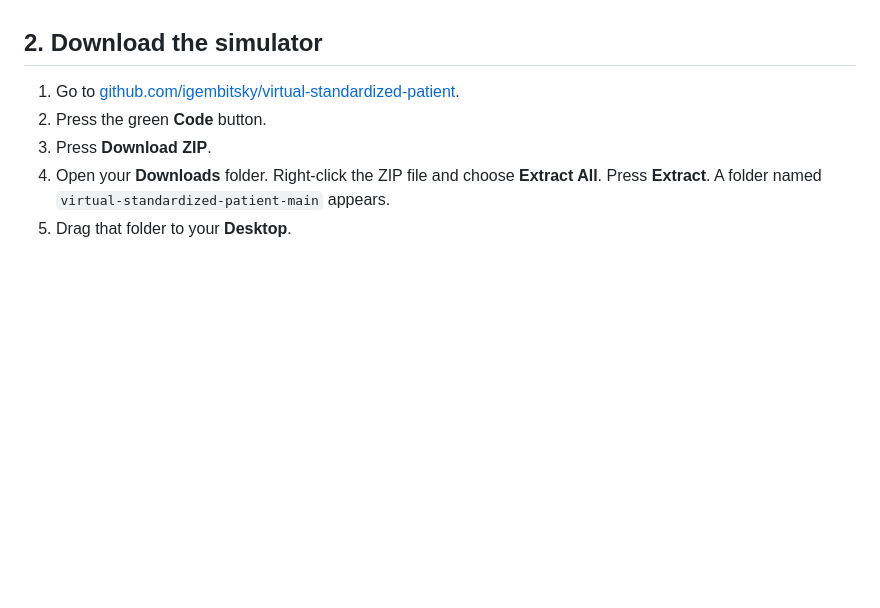
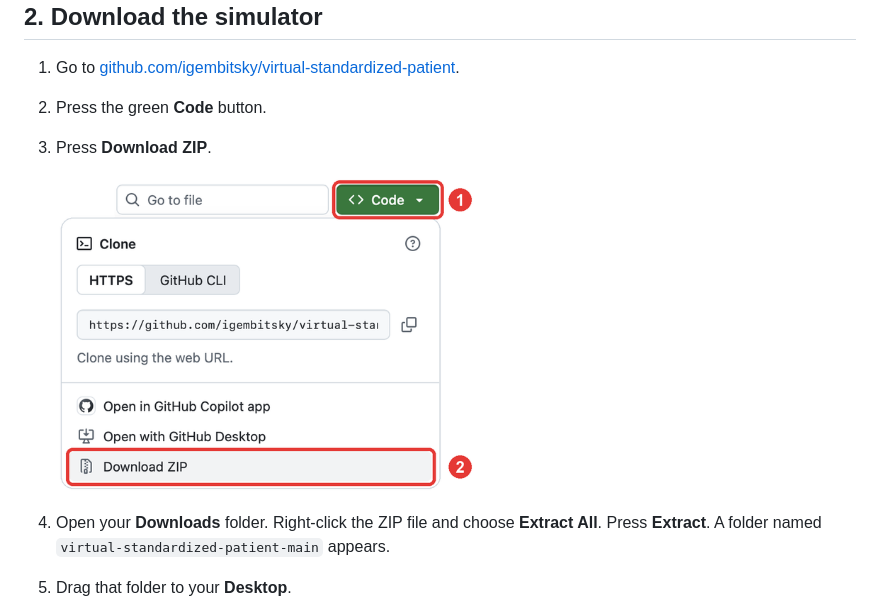
Before and after one commit to igembitsky/virtual-standardized-patient, a Markdown page: docs/install-windows.md, the part around the change. GitHub-like rendering; pictures changed too: docs/screenshots/github-download-zip.png (added); blank space fills up the shorter version.

```diff
--- a/docs/install-windows.md
+++ b/docs/install-windows.md
@@ -23,6 +23,8 @@ Ollama is the free program that runs the AI model on your computer.
 1. Go to [github.com/igembitsky/virtual-standardized-patient](https://github.com/igembitsky/virtual-standardized-patient).
 2. Press the green **Code** button.
 3. Press **Download ZIP**.
+
+   <img src="screenshots/github-download-zip.png" width="420" alt="On GitHub, 1: the green Code button, 2: Download ZIP in the menu that opens">
 4. Open your **Downloads** folder. Right-click the ZIP file and choose **Extract All**. Press
    **Extract**. A folder named `virtual-standardized-patient-main` appears.
 5. Drag that folder to your **Desktop**.
```
Also changed, not shown: docs/install-linux.md (+2 -0 lines), docs/install-mac.md (+2 -0 lines).
